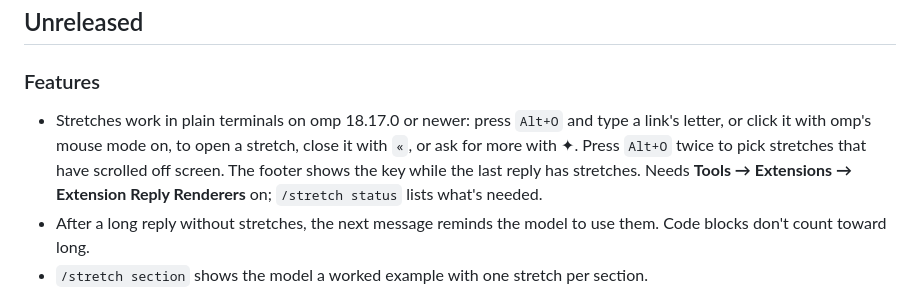
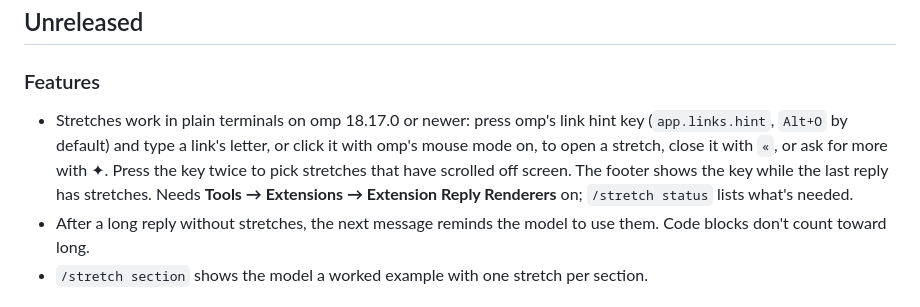
Before and after one commit to materemias/omp-stretch, a Markdown page: CHANGELOG.md, the part around the change. GitHub-like rendering.

```diff
--- a/CHANGELOG.md
+++ b/CHANGELOG.md
@@ -4,7 +4,7 @@
 
 ### Features
 
-- Stretches work in plain terminals on omp 18.17.0 or newer: press `Alt+O` and type a link's letter, or click it with omp's mouse mode on, to open a stretch, close it with `«`, or ask for more with ✦. Press `Alt+O` twice to pick stretches that have scrolled off screen. The footer shows the key while the last reply has stretches. Needs **Tools → Extensions → Extension Reply Renderers** on; `/stretch status` lists what's needed.
+- Stretches work in plain terminals on omp 18.17.0 or newer: press omp's link hint key (`app.links.hint`, `Alt+O` by default) and type a link's letter, or click it with omp's mouse mode on, to open a stretch, close it with `«`, or ask for more with ✦. Press the key twice to pick stretches that have scrolled off screen. The footer shows the key while the last reply has stretches. Needs **Tools → Extensions → Extension Reply Renderers** on; `/stretch status` lists what's needed.
 - After a long reply without stretches, the next message reminds the model to use them. Code blocks don't count toward long.
 - `/stretch section` shows the model a worked example with one stretch per section.
 
```
Also changed, not shown: README.md (+19 -12 lines), docs/stretch-plain.gif (added), 3 other files.
